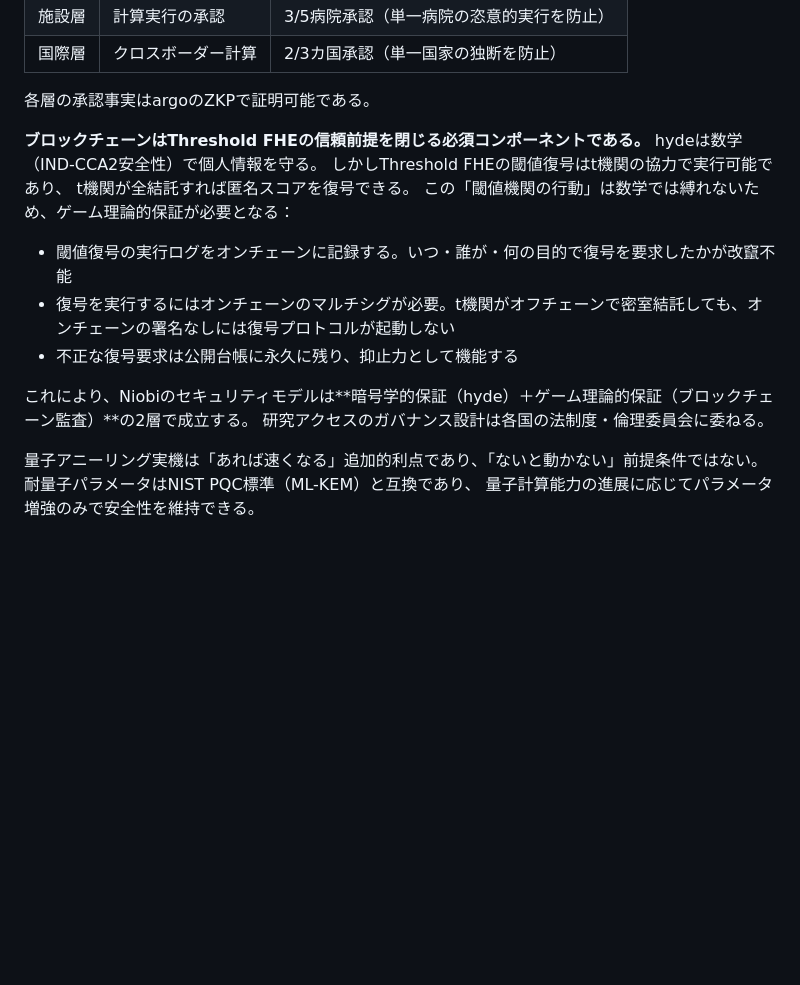
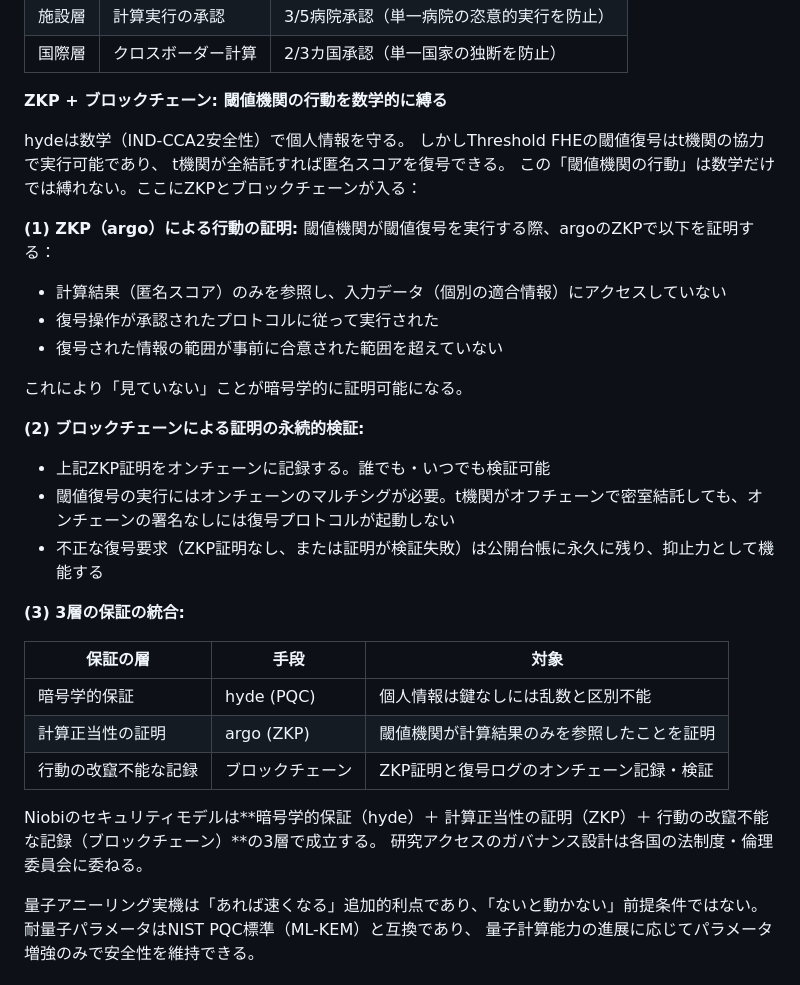
Before and after one commit to Ryujiyasu/niobi, a Markdown page: docs/submission/report_draft.md, the part around the change. Rendered like a GitHub page; blank space fills up the shorter version.

Commit message:
docs: ZKP+ブロックチェーンの統合アーキテクチャを明確化
- ZKP: 閾値機関が計算結果のみを参照し入力データに未アクセスであることを証明
- BC: ZKP証明をオンチェーンに記録し誰でも検証可能に
- 3層保証表を追加（暗号学的保証/計算正当性証明/行動の改竄不能記録）
- 旧「ゲーム理論的保証」→「計算正当性の証明 + 行動の改竄不能な記録」に精緻化

```diff
--- a/docs/submission/report_draft.md
+++ b/docs/submission/report_draft.md
@@ -1123,19 +1123,35 @@ GPU加速（CUDA 14x実測済み）、QUBO焼きなまし法 — は今日存在
 | 施設層 | 計算実行の承認 | 3/5病院承認（単一病院の恣意的実行を防止） |
 | 国際層 | クロスボーダー計算 | 2/3カ国承認（単一国家の独断を防止） |
 
-各層の承認事実はargoのZKPで証明可能である。
+**ZKP + ブロックチェーン: 閾値機関の行動を数学的に縛る**
 
-**ブロックチェーンはThreshold FHEの信頼前提を閉じる必須コンポーネントである。**
 hydeは数学（IND-CCA2安全性）で個人情報を守る。
 しかしThreshold FHEの閾値復号はt機関の協力で実行可能であり、
 t機関が全結託すれば匿名スコアを復号できる。
-この「閾値機関の行動」は数学では縛れないため、ゲーム理論的保証が必要となる：
+この「閾値機関の行動」は数学だけでは縛れない。ここにZKPとブロックチェーンが入る：
 
-- 閾値復号の実行ログをオンチェーンに記録する。いつ・誰が・何の目的で復号を要求したかが改竄不能
-- 復号を実行するにはオンチェーンのマルチシグが必要。t機関がオフチェーンで密室結託しても、オンチェーンの署名なしには復号プロトコルが起動しない
-- 不正な復号要求は公開台帳に永久に残り、抑止力として機能する
+**(1) ZKP（argo）による行動の証明:**
+閾値機関が閾値復号を実行する際、argoのZKPで以下を証明する：
+- 計算結果（匿名スコア）のみを参照し、入力データ（個別の適合情報）にアクセスしていない
+- 復号操作が承認されたプロトコルに従って実行された
+- 復号された情報の範囲が事前に合意された範囲を超えていない
 
-これにより、Niobiのセキュリティモデルは**暗号学的保証（hyde）＋ゲーム理論的保証（ブロックチェーン監査）**の2層で成立する。
+これにより「見ていない」ことが暗号学的に証明可能になる。
+
+**(2) ブロックチェーンによる証明の永続的検証:**
+- 上記ZKP証明をオンチェーンに記録する。誰でも・いつでも検証可能
+- 閾値復号の実行にはオンチェーンのマルチシグが必要。t機関がオフチェーンで密室結託しても、オンチェーンの署名なしには復号プロトコルが起動しない
+- 不正な復号要求（ZKP証明なし、または証明が検証失敗）は公開台帳に永久に残り、抑止力として機能する
+
+**(3) 3層の保証の統合:**
+
+| 保証の層 | 手段 | 対象 |
+|---|---|---|
+| 暗号学的保証 | hyde (PQC) | 個人情報は鍵なしには乱数と区別不能 |
+| 計算正当性の証明 | argo (ZKP) | 閾値機関が計算結果のみを参照したことを証明 |
+| 行動の改竄不能な記録 | ブロックチェーン | ZKP証明と復号ログのオンチェーン記録・検証 |
+
+Niobiのセキュリティモデルは**暗号学的保証（hyde）＋ 計算正当性の証明（ZKP）＋ 行動の改竄不能な記録（ブロックチェーン）**の3層で成立する。
 研究アクセスのガバナンス設計は各国の法制度・倫理委員会に委ねる。
 
 量子アニーリング実機は「あれば速くなる」追加的利点であり、「ないと動かない」前提条件ではない。
```
